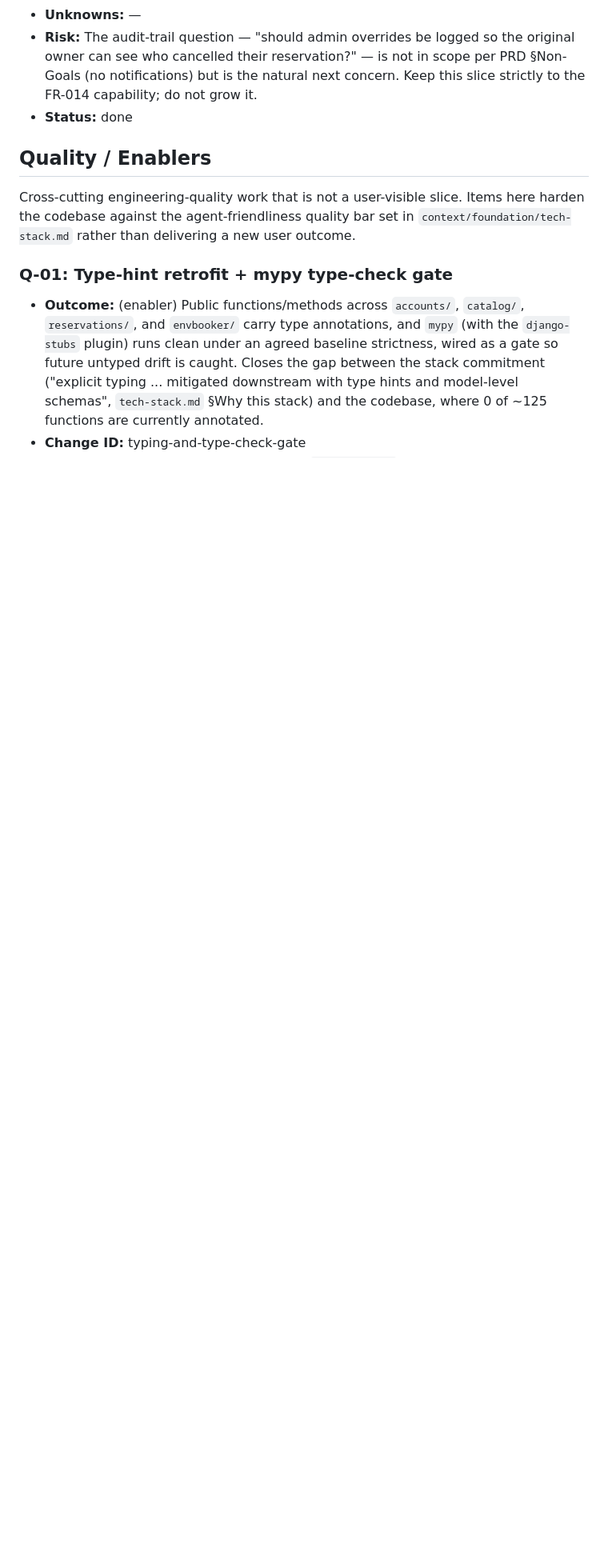
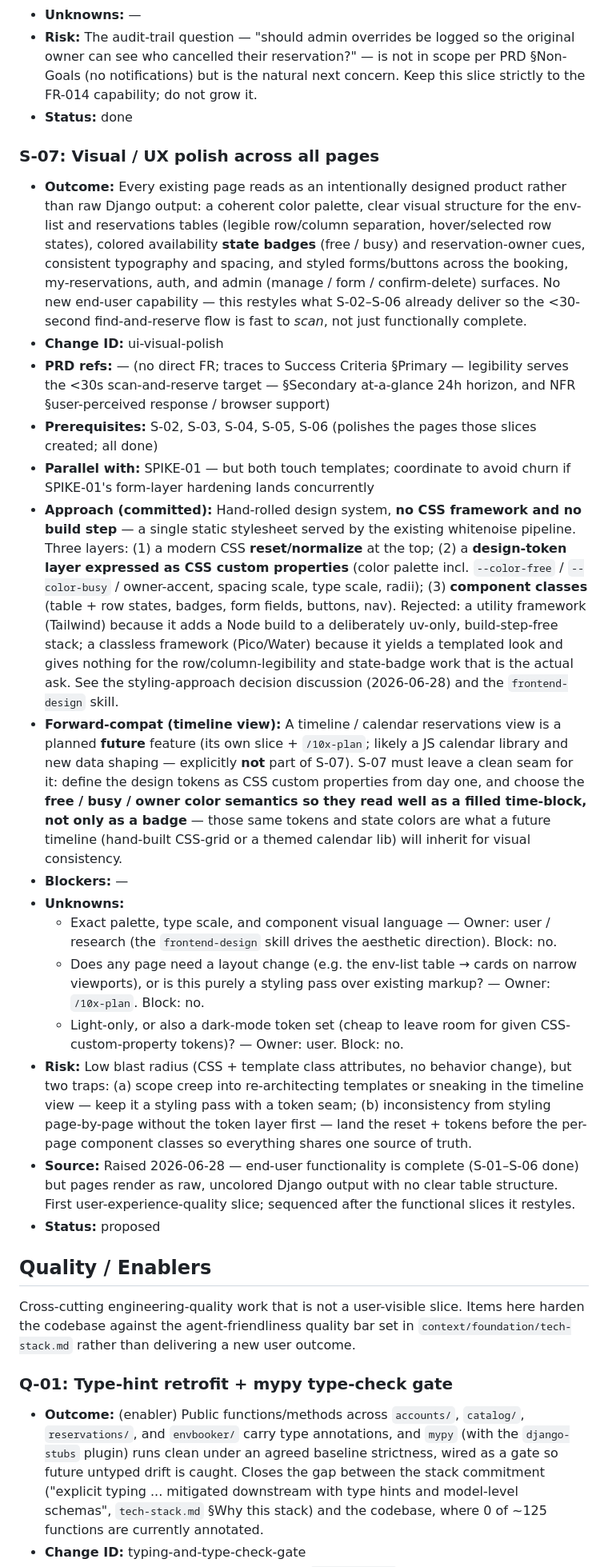
Before and after one commit to wasilukm/10xdev-proj, a Markdown page: context/foundation/roadmap.md, the part around one of its changes. Shown at 80% size. GitHub-like rendering; blank space fills up the shorter version.

Commit message:
docs(roadmap): add S-07 ui-visual-polish

```diff
--- a/context/foundation/roadmap.md
+++ b/context/foundation/roadmap.md
@@ -157,6 +159,24 @@ What's already in place in the codebase as of 2026-05-27 (auto-researched + user
 - **Risk:** The audit-trail question — "should admin overrides be logged so the original owner can see who cancelled their reservation?" — is not in scope per PRD §Non-Goals (no notifications) but is the natural next concern. Keep this slice strictly to the FR-014 capability; do not grow it.
 - **Status:** done
 
+### S-07: Visual / UX polish across all pages
+
+- **Outcome:** Every existing page reads as an intentionally designed product rather than raw Django output: a coherent color palette, clear visual structure for the env-list and reservations tables (legible row/column separation, hover/selected row states), colored availability **state badges** (free / busy) and reservation-owner cues, consistent typography and spacing, and styled forms/buttons across the booking, my-reservations, auth, and admin (manage / form / confirm-delete) surfaces. No new end-user capability — this restyles what S-02–S-06 already deliver so the <30-second find-and-reserve flow is fast to *scan*, not just functionally complete.
+- **Change ID:** ui-visual-polish
+- **PRD refs:** — (no direct FR; traces to Success Criteria §Primary — legibility serves the <30s scan-and-reserve target — §Secondary at-a-glance 24h horizon, and NFR §user-perceived response / browser support)
+- **Prerequisites:** S-02, S-03, S-04, S-05, S-06 (polishes the pages those slices created; all done)
+- **Parallel with:** SPIKE-01 — but both touch templates; coordinate to avoid churn if SPIKE-01's form-layer hardening lands concurrently
+- **Approach (committed):** Hand-rolled design system, **no CSS framework and no build step** — a single static stylesheet served by the existing whitenoise pipeline. Three layers: (1) a modern CSS **reset/normalize** at the top; (2) a **design-token layer expressed as CSS custom properties** (color palette incl. `--color-free` / `--color-busy` / owner-accent, spacing scale, type scale, radii); (3) **component classes** (table + row states, badges, form fields, buttons, nav). Rejected: a utility framework (Tailwind) because it adds a Node build to a deliberately uv-only, build-step-free stack; a classless framework (Pico/Water) because it yields a templated look and gives nothing for the row/column-legibility and state-badge work that is the actual ask. See the styling-approach decision discussion (2026-06-28) and the `frontend-design` skill.
+- **Forward-compat (timeline view):** A timeline / calendar reservations view is a planned **future** feature (its own slice + `/10x-plan`; likely a JS calendar library and new data shaping — explicitly **not** part of S-07). S-07 must leave a clean seam for it: define the design tokens as CSS custom properties from day one, and choose the **free / busy / owner color semantics so they read well as a filled time-block, not only as a badge** — those same tokens and state colors are what a future timeline (hand-built CSS-grid or a themed calendar lib) will inherit for visual consistency.
+- **Blockers:** —
+- **Unknowns:**
+  - Exact palette, type scale, and component visual language — Owner: user / research (the `frontend-design` skill drives the aesthetic direction). Block: no.
+  - Does any page need a layout change (e.g. the env-list table → cards on narrow viewports), or is this purely a styling pass over existing markup? — Owner: `/10x-plan`. Block: no.
+  - Light-only, or also a dark-mode token set (cheap to leave room for given CSS-custom-property tokens)? — Owner: user. Block: no.
+- **Risk:** Low blast radius (CSS + template class attributes, no behavior change), but two traps: (a) scope creep into re-architecting templates or sneaking in the timeline view — keep it a styling pass with a token seam; (b) inconsistency from styling page-by-page without the token layer first — land the reset + tokens before the per-page component classes so everything shares one source of truth.
+- **Source:** Raised 2026-06-28 — end-user functionality is complete (S-01–S-06 done) but pages render as raw, uncolored Django output with no clear table structure. First user-experience-quality slice; sequenced after the functional slices it restyles.
+- **Status:** proposed
+
 ## Quality / Enablers
 
 Cross-cutting engineering-quality work that is not a user-visible slice. Items here harden the codebase against the agent-friendliness quality bar set in `context/foundation/tech-stack.md` rather than delivering a new user outcome.
```
Also changed, not shown: other parts of context/foundation/roadmap.md (+3 -0 lines).
